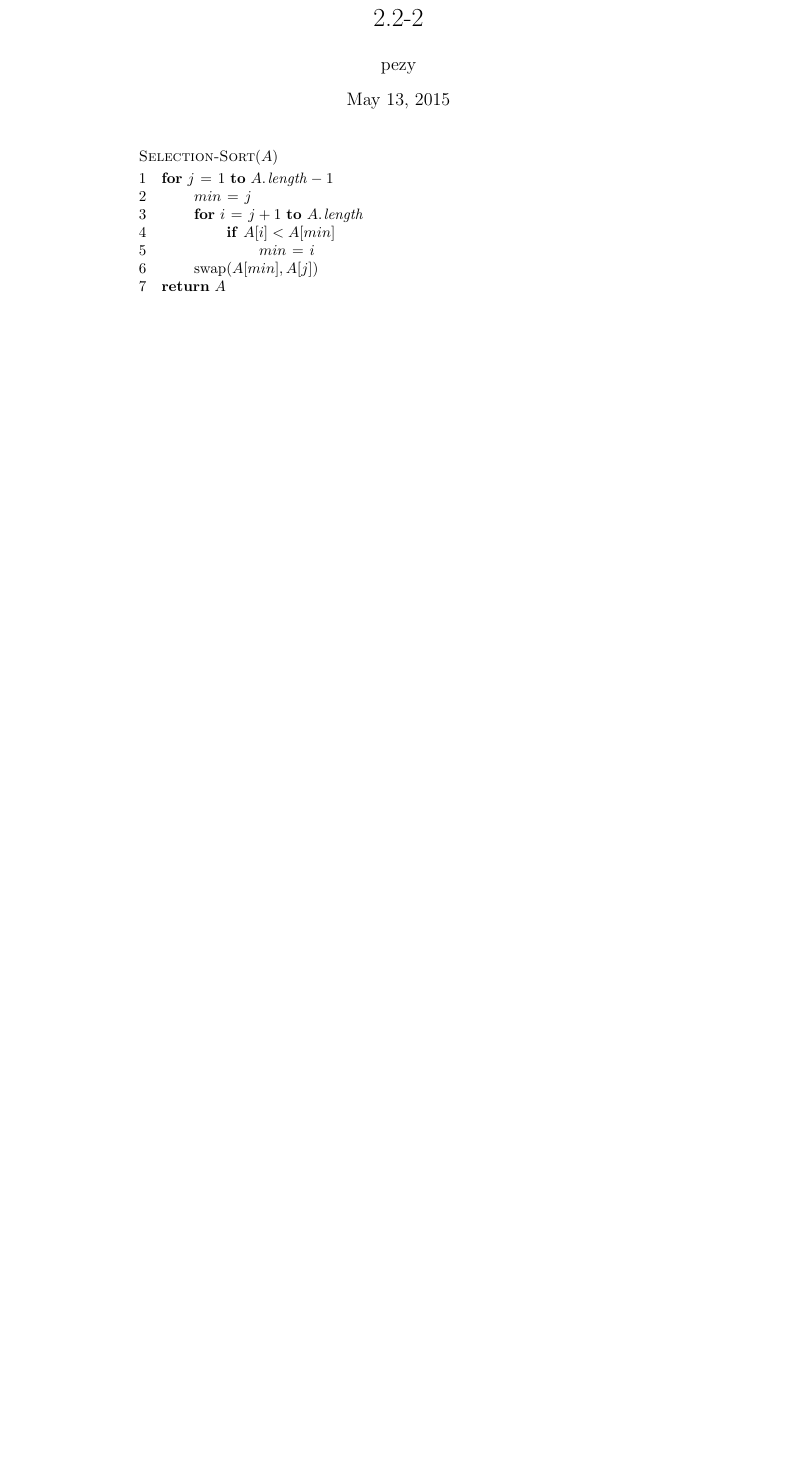
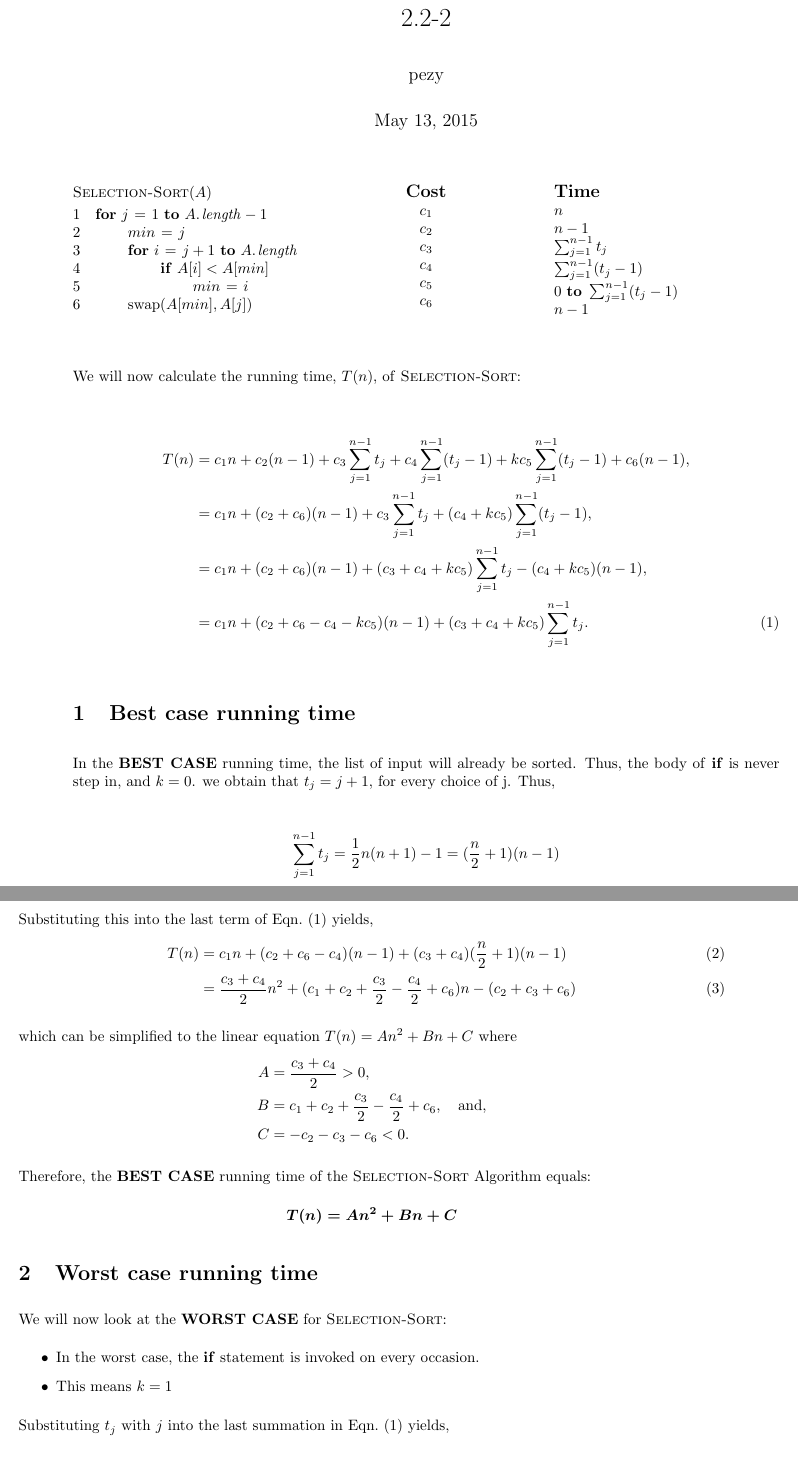
Before and after one commit to pezy/AlgorithmNotes, a LaTeX document (Foundations/overview/selection-sort.tex): part of the page before the commit and two parts of pages 1 and 2 of 2 after it, the two joined at a grey line, cut so that both start at the same text, the shorter picture padded with empty space. Compiled offline with pdfLaTeX.

Commit message:
finished 2.2-2

```diff
--- a/Foundations/overview/selection-sort.tex
+++ b/Foundations/overview/selection-sort.tex
@@ -4,6 +16,7 @@
 	\title{2.2-2}
 	\author{pezy}
 	\maketitle
+	\begin{multicols}{3}
 		\begin{codebox}
 			\Procname{$\proc{Selection-Sort}(A)$}
 			\li \For $j \gets 1$ \To $\attrib{A}{length} - 1$
@@ -15,5 +28,83 @@
 			\End
 			\li			\func{swap}($A[min], A[j]$)
 			\End
-	\li \Return $A$
 		\end{codebox}
+
+		\columnbreak
+
+		\begin{center}	% column 2 holds cost of each statement
+			\textbf{\large Cost}
+			\\*$c_{1}$
+			\\*$c_{2}$
+			\\*$c_{3}$
+			\\*$c_{4}$
+			\\*$c_{5}$
+			\\*$c_{6}$
+		\end{center}
+
+		\columnbreak
+
+		\begin{flushleft} % displays run time of each statement
+			\textbf{\large Time}
+			\\* $n$
+			\\* $n-1$
+			\\* $\sum _{ j=1 }^{ n-1 } t_j $
+			\\* $\sum _{ j=1 }^{ n-1 } (t_j - 1) $
+			\\* $0 \To \sum _{ j=1 }^{ n-1 } (t_j - 1)$
+			\\* $n-1$
+		\end{flushleft}
+	\end{multicols}
+
+	We will now calculate the running time, $T(n)$,  of \proc{Selection-Sort}:
+
+	\begin{align}
+	\notag
+	T(n) &= c_1 n +  c_2 (n-1) + c_3 \sum _{j=1}^{n-1}  t_j + c_4 \sum _{j=1}^{n-1} ( t_j -1 ) + k c_5 \sum _{j=1}^{n-1}  (t_j -1)  + c_6 (n-1),\\
+	\notag
+	&= c_1 n+ (c_2 + c_6)(n-1) + c_3 \sum _{j=1}^{n-1}  t_j + (c_4 + k c_5) \sum _{j=1}^{n-1}  (t_j -1),\\
+	\notag
+	&= c_1 n+ (c_2 + c_6)(n-1) + (c_3 + c_4 + k c_5 ) \sum _{j=1}^{n-1}  t_j - (c_4 + k c_5) (n-1),\\
+	\label{eq:Tn}
+	&= c_1 n +(c_2 + c_6 - c_4 - k c_5) (n-1) + (c_3 + c_4 + k c_5 ) \sum _{j=1}^{n-1}  t_j.
+	\end{align}
+
+	\section{Best case running time}
+	In the  {\bf BEST CASE} running time, the list of input will already be sorted. Thus, the body of \If is never step in, and $k = 0$. we obtain that $t_j = j+1$, for every choice of j. Thus,
+
+	\[
+	\sum_{j=1}^{n-1} t_j = \frac{1}{2} n(n+1) - 1 = (\frac{n}{2}+1)(n-1)
+	\]
+
+	Substituting this into the last term of Eqn.~(\ref{eq:Tn}) yields,
+	\begin{align}
+	T(n) &= c_1 n +(c_2 + c_6 - c_4)(n-1) + (c_3 + c_4)(\frac{n}{2}+1)(n-1) \\
+	&= \frac{c_3+c_4}{2}n^2 + (c_1+c_2+\frac{c_3}{2}-\frac{c_4}{2}+c_6)n - (c_2+c_3+c_6)
+	\end{align}
+
+	which can be simplified to the linear equation $T(n) = An^2+Bn+C$ where
+	\begin{align*}
+	A &= \frac{c_3+c_4}{2} > 0,\\
+	B &= c_1+c_2+\frac{c_3}{2}-\frac{c_4}{2}+c_6, \quad\text{and,}\\
+	C &= -c_2-c_3-c_6 < 0.
+	\end{align*}
+
+	Therefore, the {\bf BEST CASE} running time of the \proc{Selection-Sort} Algorithm equals:
+	\begin{center}
+		$\boldsymbol{T(n) = An^2+Bn+C}$
+	\end{center}
+
+	%
+	%Begin section for Worst Case Running Time
+	%
+	%
+	\section{Worst case running time}
+	We will now look at the {\bf WORST CASE} for \proc{Selection-Sort}:
+	\begin{itemize}
+		\item In the worst case, the \If statement is invoked on every occasion.
+		\item This means $ k = 1$
+	\end{itemize}
+
+	Substituting $t_{ j }$ with $j$ into the last summation in  Eqn.~(\ref{eq:Tn}) yields,
+
+	\[
+	\sum_{j=1}^{n-1} t_j = \frac{1}{2} n(n+1) - 1 = (\frac{n}{2}+1)(n-1)
```
Also changed, not shown: Foundations/overview/README.md, Foundations/overview/selection-sort.pdf, Foundations/overview/selection-sort.tex (34 more changed lines). Lines whose indentation alone changed are shown as unchanged.
